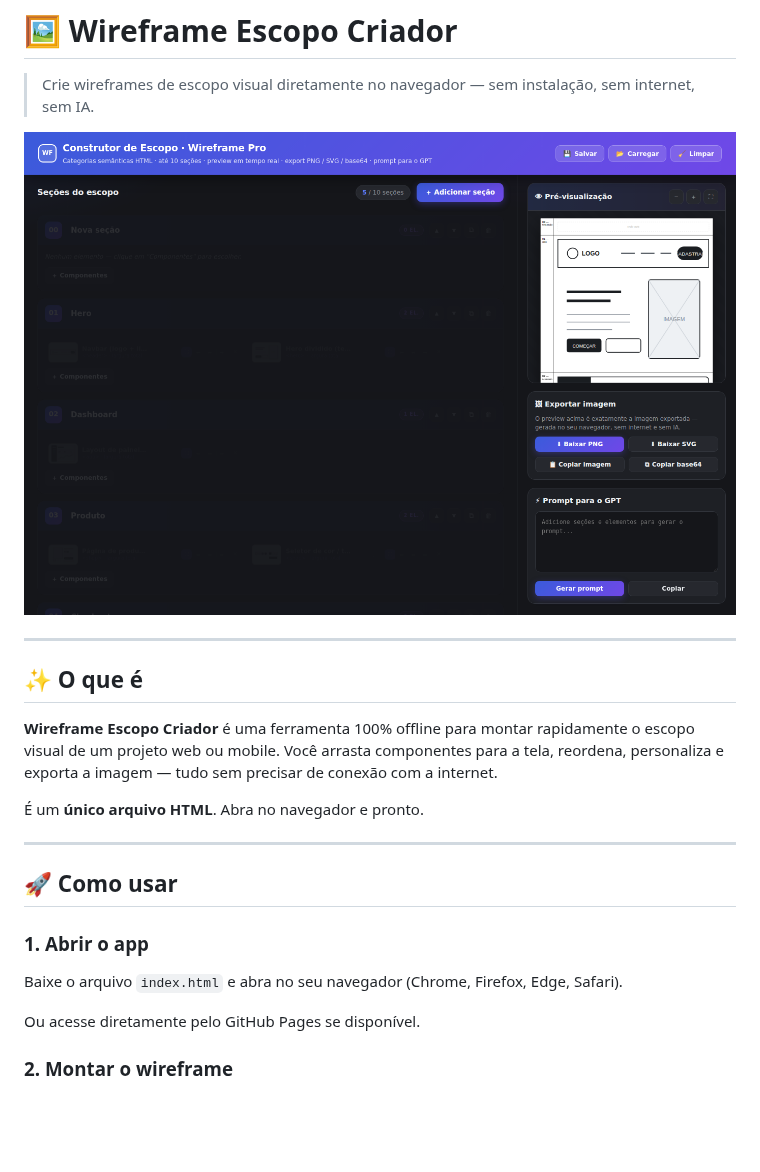
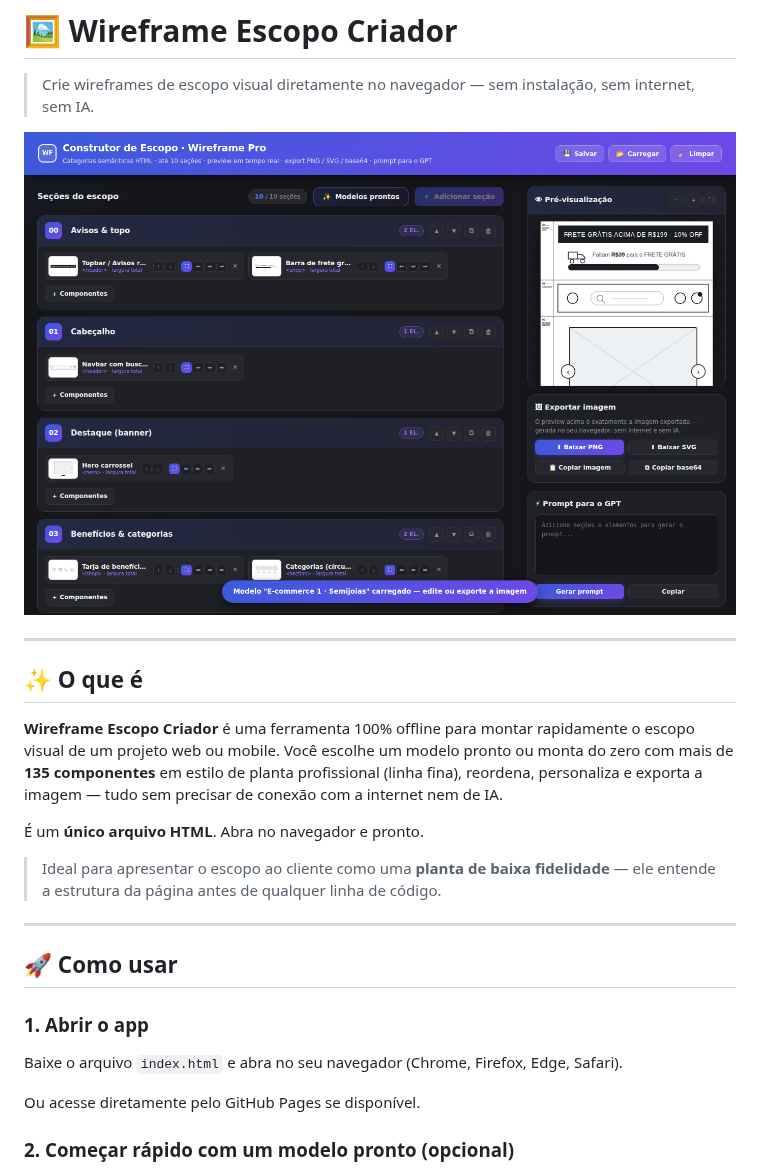
Before and after one commit to RicardovSantos/Wireframe-escopo-criador, a Markdown page: README.md, the part around one of its changes. Rendered like a GitHub page; pictures changed too: docs/screenshot-desktop.png; blank space fills up the shorter version.

```diff
--- a/README.md
+++ b/README.md
@@ -8,9 +8,11 @@
 
 ## ✨ O que é
 
-**Wireframe Escopo Criador** é uma ferramenta 100% offline para montar rapidamente o escopo visual de um projeto web ou mobile. Você arrasta componentes para a tela, reordena, personaliza e exporta a imagem — tudo sem precisar de conexão com a internet.
+**Wireframe Escopo Criador** é uma ferramenta 100% offline para montar rapidamente o escopo visual de um projeto web ou mobile. Você escolhe um modelo pronto ou monta do zero com mais de **135 componentes** em estilo de planta profissional (linha fina), reordena, personaliza e exporta a imagem — tudo sem precisar de conexão com a internet nem de IA.
 
 É um **único arquivo HTML**. Abra no navegador e pronto.
+
+> Ideal para apresentar o escopo ao cliente como uma **planta de baixa fidelidade** — ele entende a estrutura da página antes de qualquer linha de código.
 
 ---
 
@@ -22,5 +24,5 @@ Baixe o arquivo `index.html` e abra no seu navegador (Chrome, Firefox, Edge, Saf
 
 Ou acesse diretamente pelo GitHub Pages se disponível.
 
-### 2. Montar o wireframe
+### 2. Começar rápido com um modelo pronto (opcional)
 
```
Also changed, not shown: other parts of README.md (+22 -7 lines), docs/screenshot-mobile.png, docs/screenshot-templates.png (added), 2 other files.
